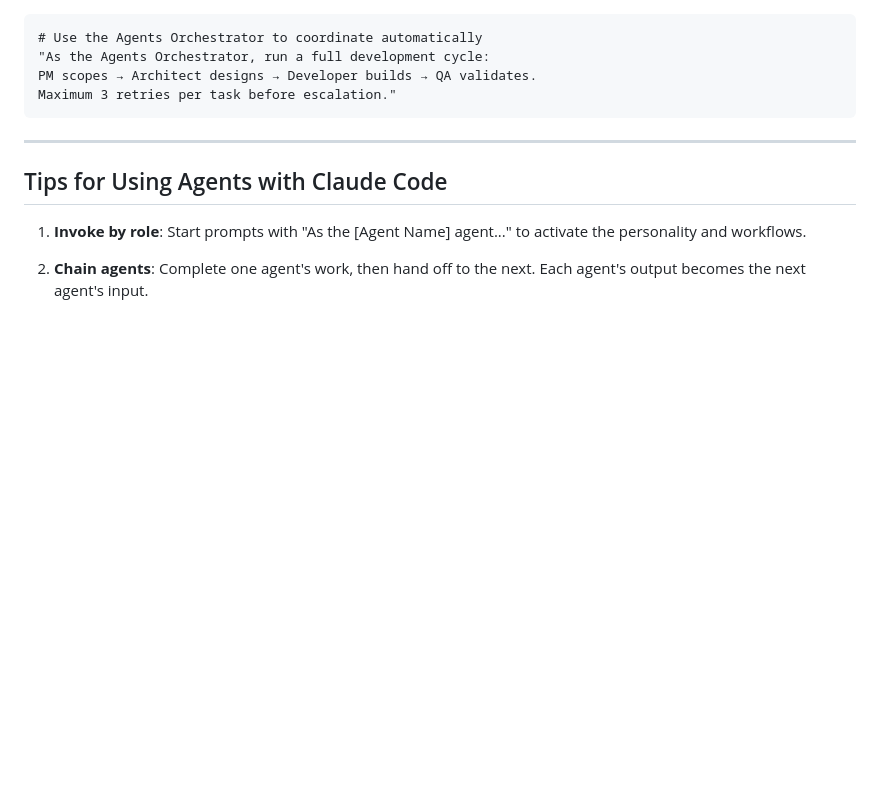
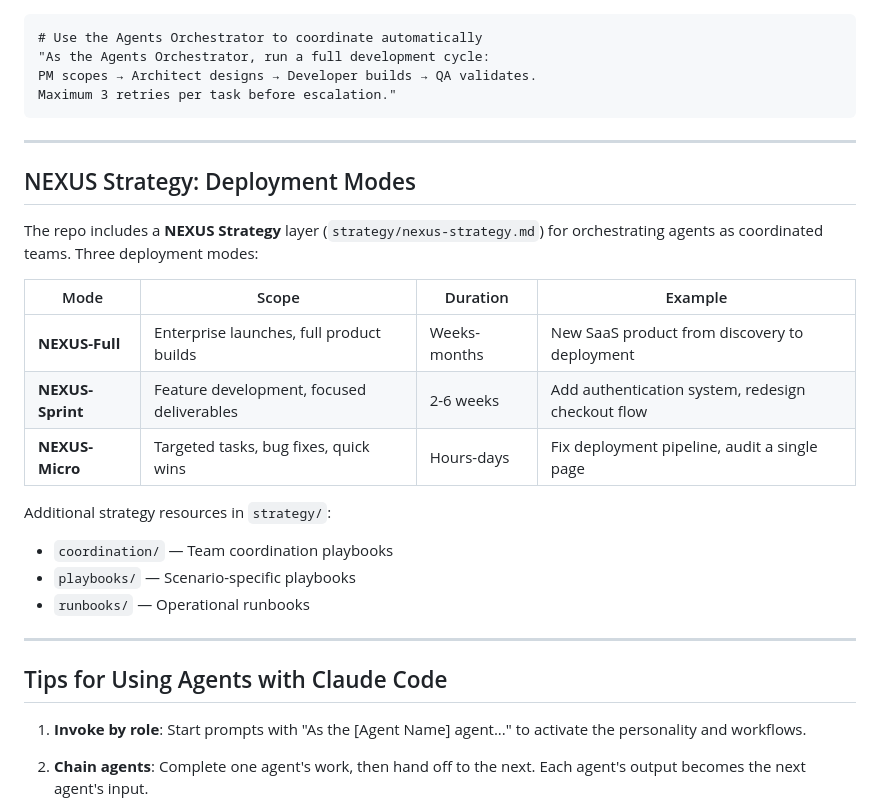
Before and after one commit to Relay-Launch/relaylaunch-website, a Markdown page: docs/agency-agents-reference.md, the part around the change. Rendered like a GitHub page; blank space fills up the shorter version.

Commit message:
docs: add NEXUS strategy deployment modes to agent reference
Include the three orchestration modes (Full/Sprint/Micro) and strategy
resources from the agency-agents repo.

https://claude.ai/code/session_0123JFzc9y2DbVrHcY2cJWzA

```diff
--- a/docs/agency-agents-reference.md
+++ b/docs/agency-agents-reference.md
@@ -383,6 +383,23 @@ Maximum 3 retries per task before escalation."
 
 ---
 
+## NEXUS Strategy: Deployment Modes
+
+The repo includes a **NEXUS Strategy** layer (`strategy/nexus-strategy.md`) for orchestrating agents as coordinated teams. Three deployment modes:
+
+| Mode | Scope | Duration | Example |
+|------|-------|----------|---------|
+| **NEXUS-Full** | Enterprise launches, full product builds | Weeks-months | New SaaS product from discovery to deployment |
+| **NEXUS-Sprint** | Feature development, focused deliverables | 2-6 weeks | Add authentication system, redesign checkout flow |
+| **NEXUS-Micro** | Targeted tasks, bug fixes, quick wins | Hours-days | Fix deployment pipeline, audit a single page |
+
+Additional strategy resources in `strategy/`:
+- `coordination/` — Team coordination playbooks
+- `playbooks/` — Scenario-specific playbooks
+- `runbooks/` — Operational runbooks
+
+---
+
 ## Tips for Using Agents with Claude Code
 
 1. **Invoke by role**: Start prompts with "As the [Agent Name] agent..." to activate the personality and workflows.
```
